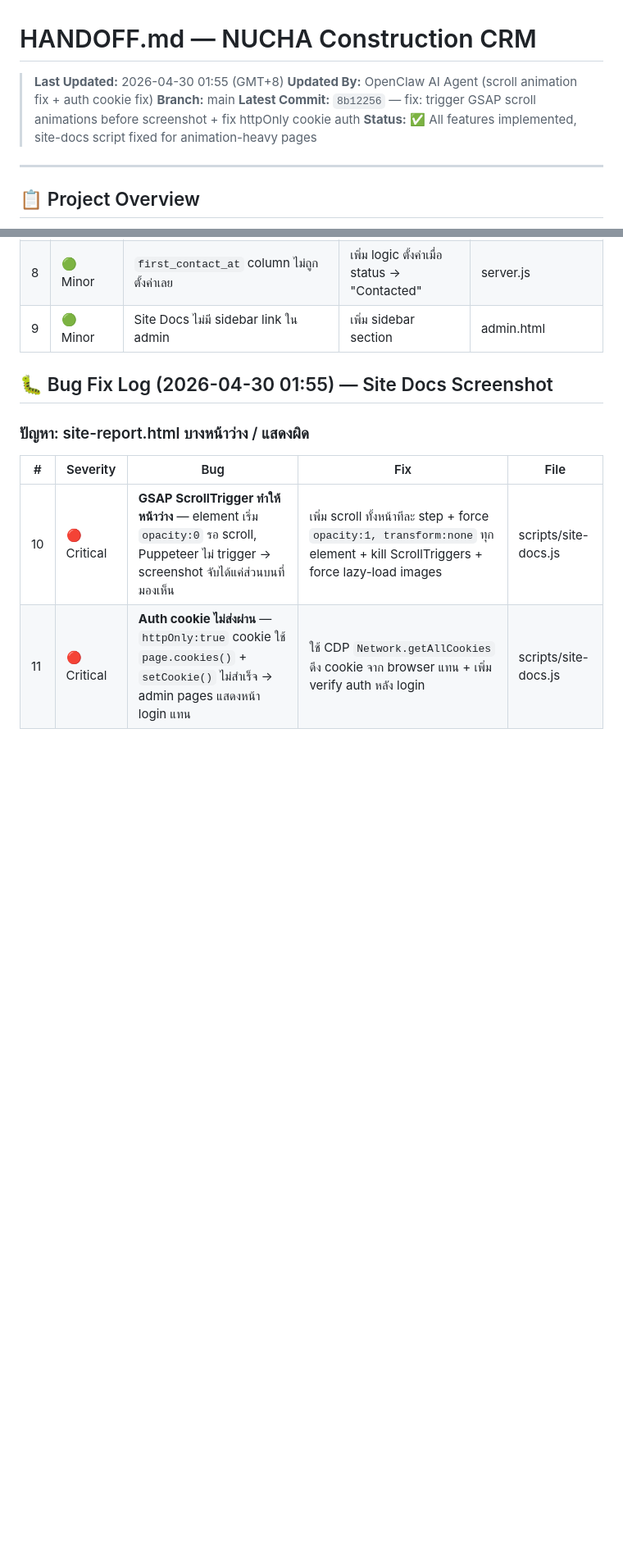
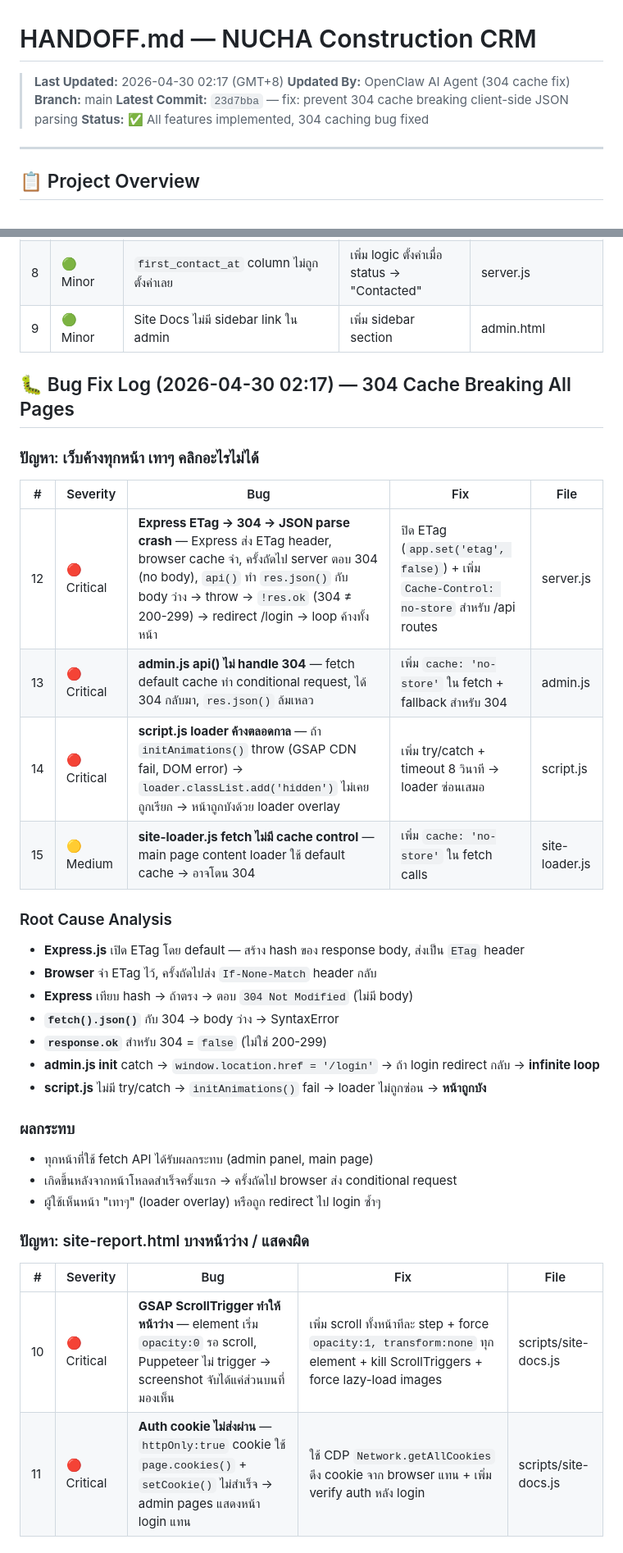
Before and after one commit to photsathonspd1-create/nucha-construction-crm, a Markdown page: HANDOFF.md, 2 parts joined by grey strips. Shown at 82% size. Rendered like a GitHub page; blank space fills up the shorter version.

Commit message:
docs: update HANDOFF.md with 304 cache fix details

```diff
--- a/HANDOFF.md
+++ b/HANDOFF.md
@@ -1,10 +1,10 @@
 # HANDOFF.md — NUCHA Construction CRM
 
-> **Last Updated:** 2026-04-30 01:55 (GMT+8)
-> **Updated By:** OpenClaw AI Agent (scroll animation fix + auth cookie fix)
+> **Last Updated:** 2026-04-30 02:17 (GMT+8)
+> **Updated By:** OpenClaw AI Agent (304 cache fix)
 > **Branch:** main
-> **Latest Commit:** `8b12256` — fix: trigger GSAP scroll animations before screenshot + fix httpOnly cookie auth
-> **Status:** ✅ All features implemented, site-docs script fixed for animation-heavy pages
+> **Latest Commit:** `23d7bba` — fix: prevent 304 cache breaking client-side JSON parsing
+> **Status:** ✅ All features implemented, 304 caching bug fixed
 ---
 
 ## 📋 Project Overview
@@ -58,7 +58,30 @@
 | 8 | 🟢 Minor | `first_contact_at` column ไม่ถูกตั้งค่าเลย | เพิ่ม logic ตั้งค่าเมื่อ status → "Contacted" | server.js |
 | 9 | 🟢 Minor | Site Docs ไม่มี sidebar link ใน admin | เพิ่ม sidebar section | admin.html |
 
-## 🐛 Bug Fix Log (2026-04-30 01:55) — Site Docs Screenshot
+## 🐛 Bug Fix Log (2026-04-30 02:17) — 304 Cache Breaking All Pages
+
+### ปัญหา: เว็บค้างทุกหน้า เทาๆ คลิกอะไรไม่ได้
+
+| # | Severity | Bug | Fix | File |
+|---|----------|-----|-----|------|
+| 12 | 🔴 Critical | **Express ETag → 304 → JSON parse crash** — Express ส่ง ETag header, browser cache จำ, ครั้งถัดไป server ตอบ 304 (no body), `api()` ทำ `res.json()` กับ body ว่าง → throw → `!res.ok` (304 ≠ 200-299) → redirect /login → loop ค้างทั้งหน้า | ปิด ETag (`app.set('etag', false)`) + เพิ่ม `Cache-Control: no-store` สำหรับ /api routes | server.js |
+| 13 | 🔴 Critical | **admin.js api() ไม่ handle 304** — fetch default cache ทำ conditional request, ได้ 304 กลับมา, `res.json()` ล้มเหลว | เพิ่ม `cache: 'no-store'` ใน fetch + fallback สำหรับ 304 | admin.js |
+| 14 | 🔴 Critical | **script.js loader ค้างตลอดกาล** — ถ้า `initAnimations()` throw (GSAP CDN fail, DOM error) → `loader.classList.add('hidden')` ไม่เคยถูกเรียก → หน้าถูกบังด้วย loader overlay | เพิ่ม try/catch + timeout 8 วินาที → loader ซ่อนเสมอ | script.js |
+| 15 | 🟡 Medium | **site-loader.js fetch ไม่มี cache control** — main page content loader ใช้ default cache → อาจโดน 304 | เพิ่ม `cache: 'no-store'` ใน fetch calls | site-loader.js |
+
+### Root Cause Analysis
+- **Express.js** เปิด ETag โดย default — สร้าง hash ของ response body, ส่งเป็น `ETag` header
+- **Browser** จำ ETag ไว้, ครั้งถัดไปส่ง `If-None-Match` header กลับ
+- **Express** เทียบ hash → ถ้าตรง → ตอบ `304 Not Modified` (ไม่มี body)
+- **`fetch().json()`** กับ 304 → body ว่าง → SyntaxError
+- **`response.ok`** สำหรับ 304 = `false` (ไม่ใช่ 200-299)
+- **admin.js init** catch → `window.location.href = '/login'` → ถ้า login redirect กลับ → **infinite loop**
+- **script.js** ไม่มี try/catch → `initAnimations()` fail → loader ไม่ถูกซ่อน → **หน้าถูกบัง**
+
+### ผลกระทบ
+- ทุกหน้าที่ใช้ fetch API ได้รับผลกระทบ (admin panel, main page)
+- เกิดขึ้นหลังจากหน้าโหลดสำเร็จครั้งแรก → ครั้งถัดไป browser ส่ง conditional request
+- ผู้ใช้เห็นหน้า "เทาๆ" (loader overlay) หรือถูก redirect ไป login ซ้ำๆ
 
 ### ปัญหา: site-report.html บางหน้าว่าง / แสดงผิด
 
```
Also changed, not shown: other parts of HANDOFF.md (+1 -0 lines).
